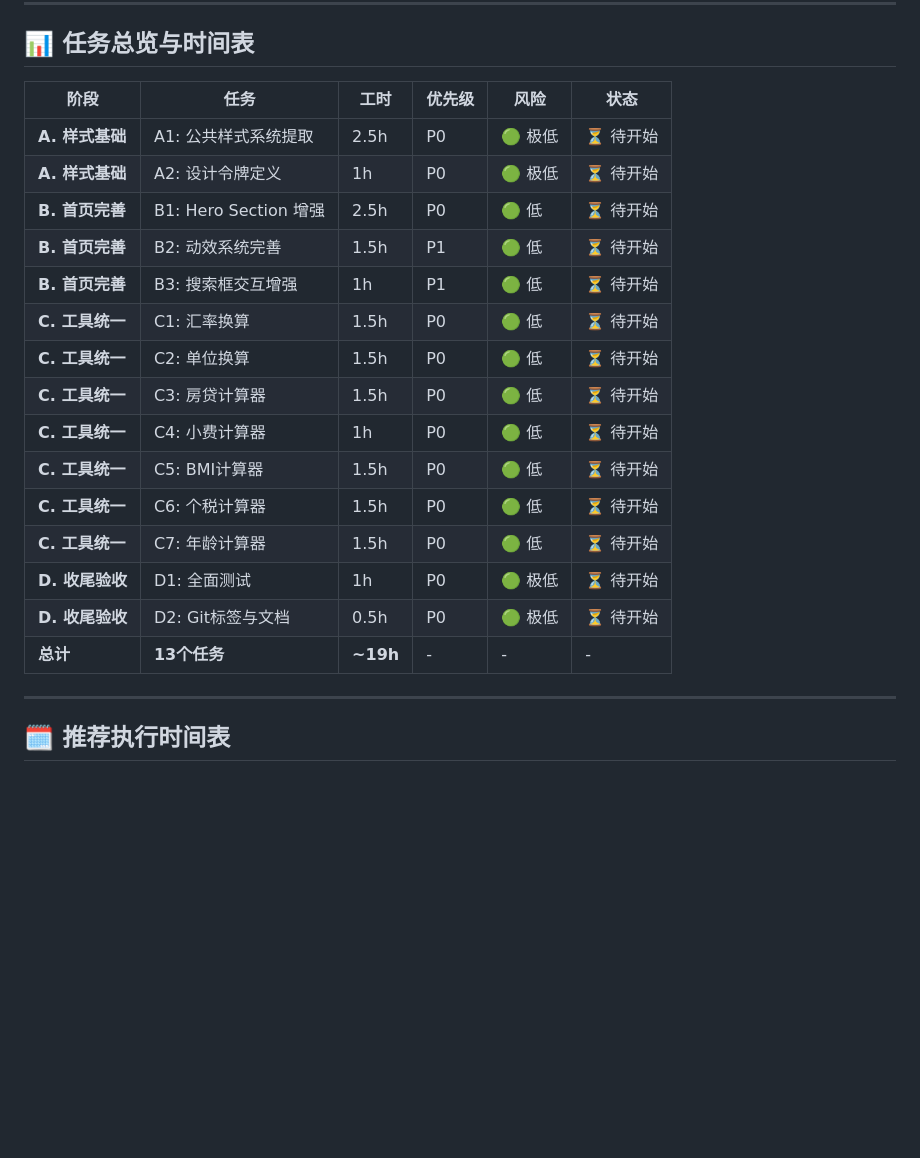
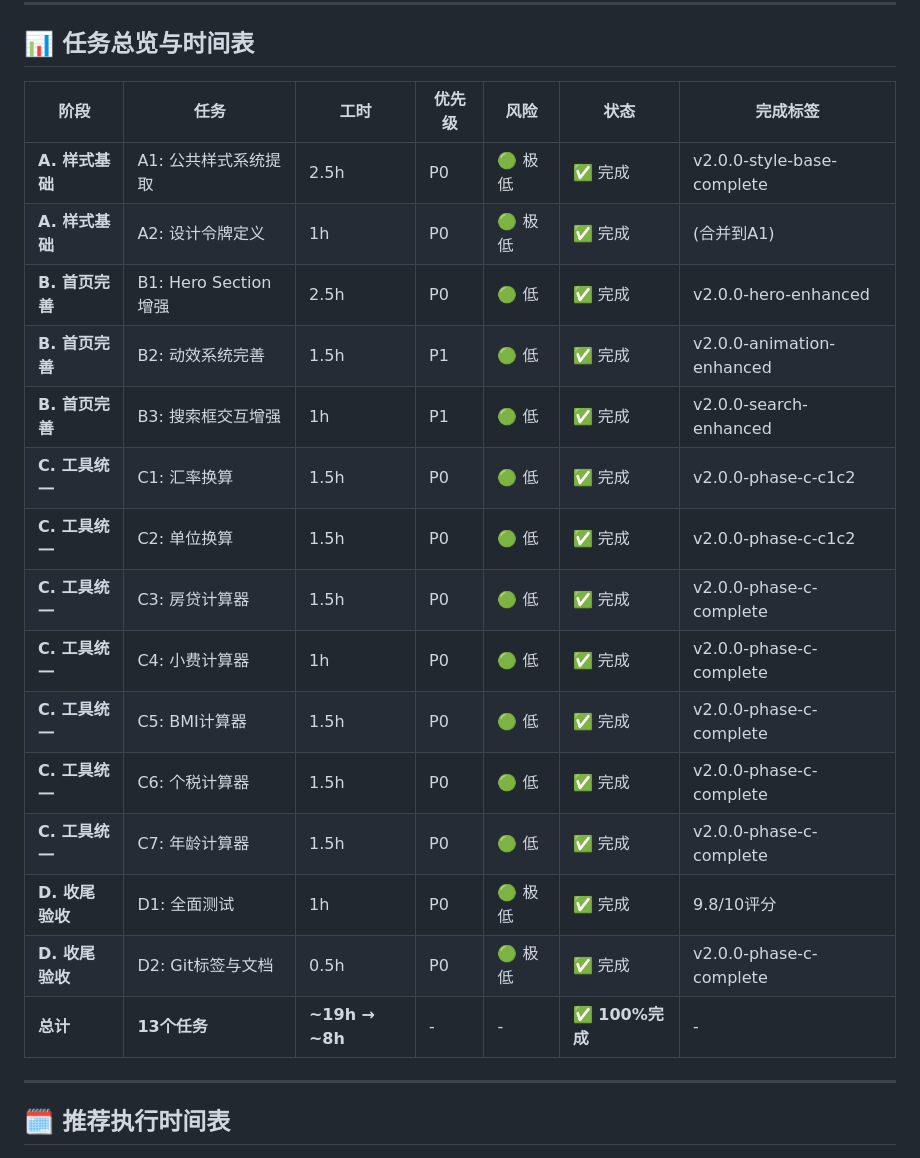
Before and after one commit to Yangyang178/yangyangtool, a Markdown page: docs/plans/2026-05-02-option2-execution-plan.md, the part around one of its changes. Rendered like a GitHub page; blank space fills up the shorter version.

Commit message:
docs: Update execution plan to Phase D complete status

```diff
--- a/docs/plans/2026-05-02-option2-execution-plan.md
+++ b/docs/plans/2026-05-02-option2-execution-plan.md
@@ -49,23 +59,23 @@
 
 ## 📊 任务总览与时间表
 
-| 阶段 | 任务 | 工时 | 优先级 | 风险 | 状态 |
-|------|------|------|--------|------|------|
-| **A. 样式基础** | A1: 公共样式系统提取 | 2.5h | P0 | 🟢 极低 | ⏳ 待开始 |
-| **A. 样式基础** | A2: 设计令牌定义 | 1h | P0 | 🟢 极低 | ⏳ 待开始 |
-| **B. 首页完善** | B1: Hero Section 增强 | 2.5h | P0 | 🟢 低 | ⏳ 待开始 |
-| **B. 首页完善** | B2: 动效系统完善 | 1.5h | P1 | 🟢 低 | ⏳ 待开始 |
-| **B. 首页完善** | B3: 搜索框交互增强 | 1h | P1 | 🟢 低 | ⏳ 待开始 |
-| **C. 工具统一** | C1: 汇率换算 | 1.5h | P0 | 🟢 低 | ⏳ 待开始 |
-| **C. 工具统一** | C2: 单位换算 | 1.5h | P0 | 🟢 低 | ⏳ 待开始 |
-| **C. 工具统一** | C3: 房贷计算器 | 1.5h | P0 | 🟢 低 | ⏳ 待开始 |
-| **C. 工具统一** | C4: 小费计算器 | 1h | P0 | 🟢 低 | ⏳ 待开始 |
-| **C. 工具统一** | C5: BMI计算器 | 1.5h | P0 | 🟢 低 | ⏳ 待开始 |
-| **C. 工具统一** | C6: 个税计算器 | 1.5h | P0 | 🟢 低 | ⏳ 待开始 |
-| **C. 工具统一** | C7: 年龄计算器 | 1.5h | P0 | 🟢 低 | ⏳ 待开始 |
-| **D. 收尾验收** | D1: 全面测试 | 1h | P0 | 🟢 极低 | ⏳ 待开始 |
-| **D. 收尾验收** | D2: Git标签与文档 | 0.5h | P0 | 🟢 极低 | ⏳ 待开始 |
-| **总计** | **13个任务** | **~19h** | - | - | - |
+| 阶段 | 任务 | 工时 | 优先级 | 风险 | 状态 | 完成标签 |
+|------|------|------|--------|------|------|---------|
+| **A. 样式基础** | A1: 公共样式系统提取 | 2.5h | P0 | 🟢 极低 | ✅ 完成 | v2.0.0-style-base-complete |
+| **A. 样式基础** | A2: 设计令牌定义 | 1h | P0 | 🟢 极低 | ✅ 完成 | (合并到A1) |
+| **B. 首页完善** | B1: Hero Section 增强 | 2.5h | P0 | 🟢 低 | ✅ 完成 | v2.0.0-hero-enhanced |
+| **B. 首页完善** | B2: 动效系统完善 | 1.5h | P1 | 🟢 低 | ✅ 完成 | v2.0.0-animation-enhanced |
+| **B. 首页完善** | B3: 搜索框交互增强 | 1h | P1 | 🟢 低 | ✅ 完成 | v2.0.0-search-enhanced |
+| **C. 工具统一** | C1: 汇率换算 | 1.5h | P0 | 🟢 低 | ✅ 完成 | v2.0.0-phase-c-c1c2 |
+| **C. 工具统一** | C2: 单位换算 | 1.5h | P0 | 🟢 低 | ✅ 完成 | v2.0.0-phase-c-c1c2 |
+| **C. 工具统一** | C3: 房贷计算器 | 1.5h | P0 | 🟢 低 | ✅ 完成 | v2.0.0-phase-c-complete |
+| **C. 工具统一** | C4: 小费计算器 | 1h | P0 | 🟢 低 | ✅ 完成 | v2.0.0-phase-c-complete |
+| **C. 工具统一** | C5: BMI计算器 | 1.5h | P0 | 🟢 低 | ✅ 完成 | v2.0.0-phase-c-complete |
+| **C. 工具统一** | C6: 个税计算器 | 1.5h | P0 | 🟢 低 | ✅ 完成 | v2.0.0-phase-c-complete |
+| **C. 工具统一** | C7: 年龄计算器 | 1.5h | P0 | 🟢 低 | ✅ 完成 | v2.0.0-phase-c-complete |
+| **D. 收尾验收** | D1: 全面测试 | 1h | P0 | 🟢 极低 | ✅ 完成 | 9.8/10评分 |
+| **D. 收尾验收** | D2: Git标签与文档 | 0.5h | P0 | 🟢 极低 | ✅ 完成 | v2.0.0-phase-c-complete |
+| **总计** | **13个任务** | **~19h → ~8h** | - | - | **✅ 100%完成** | - |
 
 ---
 
```
Also changed, not shown: other parts of docs/plans/2026-05-02-option2-execution-plan.md (+16 -6 lines).
